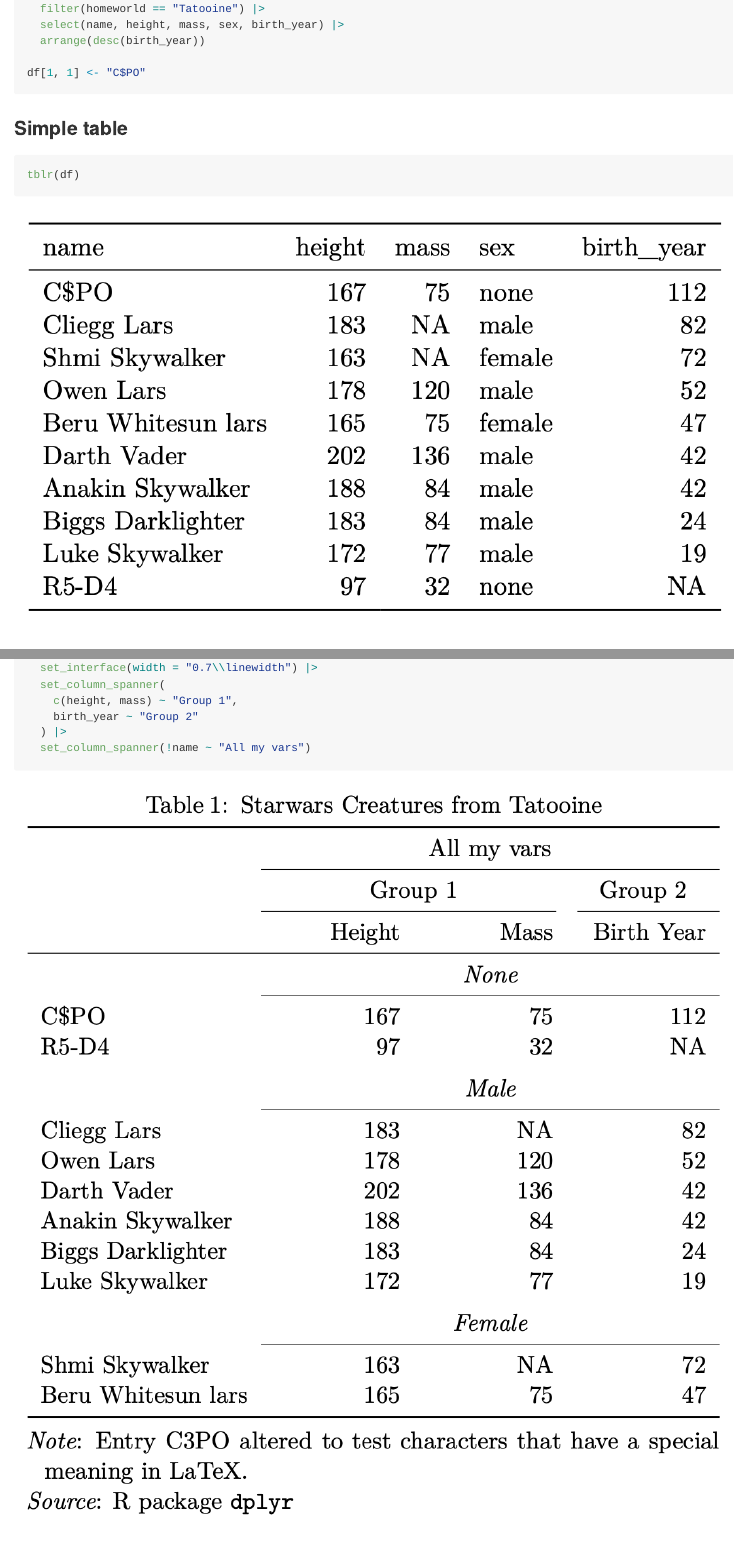
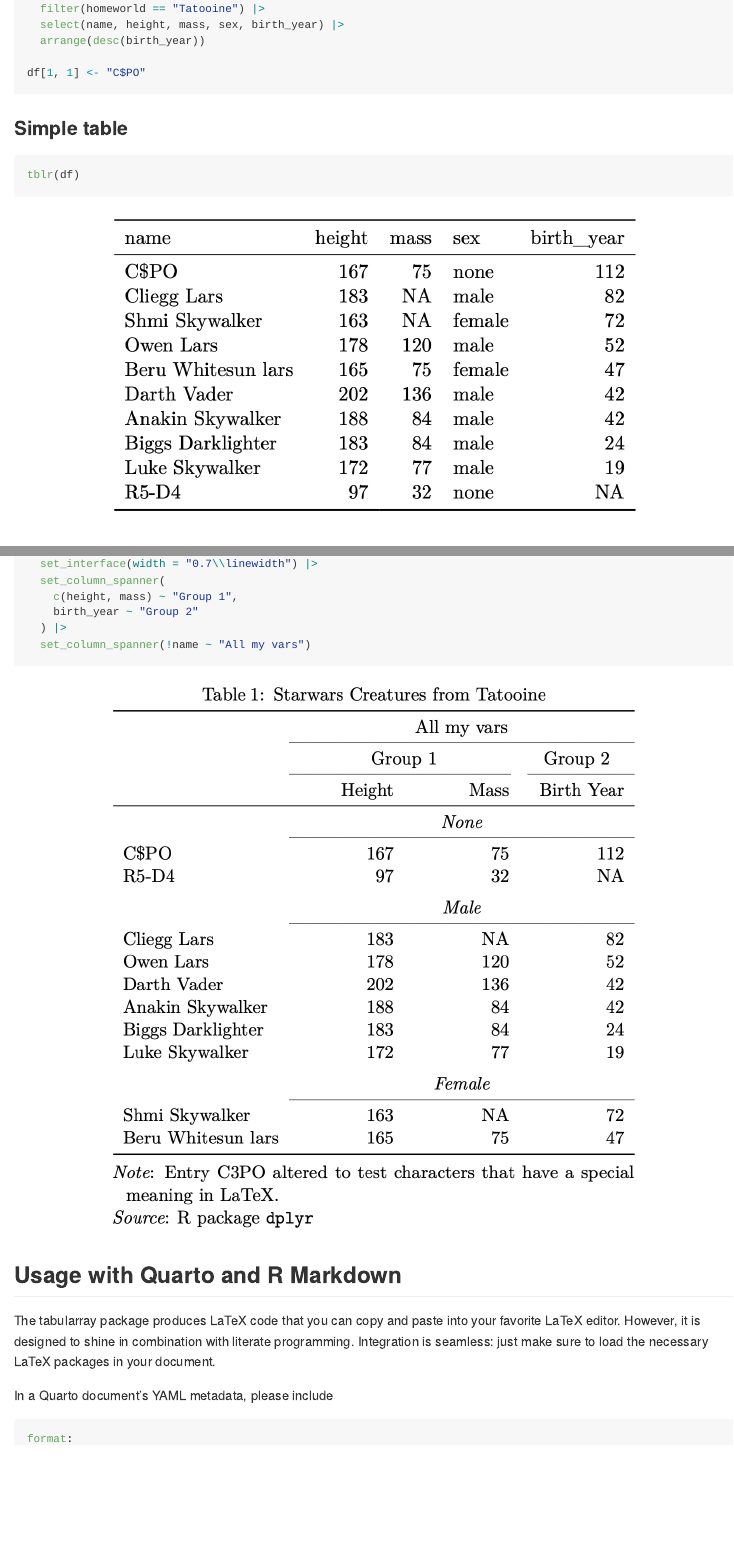
Before and after one commit to turbanisch/tabularray, an R Markdown document (README.Rmd): the page in a window 1100 px wide, from 710 px down, and a second part further down, joined at a grey line. The pictures show the output file README.md that the author committed with the source, drawn offline in the style of GitHub; badge pictures from the web are left out.

Commit message:
resize images and center

````diff
--- a/README.Rmd
+++ b/README.Rmd
@@ -57,7 +57,9 @@ df[1, 1] <- "C$PO"
 tblr(df)
 ```
 
-![](inst/img/simple-table.png)
+<p align="center">
+  <img src="inst/img/simple-table.png" width="75%">
+</p>
 
 ### Table with markup
 
@@ -86,7 +88,9 @@ df |>
   set_column_spanner(!name ~ "All my vars")
 ```
 
-![](inst/img/marked-up-table.png)
+<p align="center">
+  <img src="inst/img/marked-up-table.png" width="75%">
+</p>
 
 ## Usage with Quarto and R Markdown
 
````
Also changed, not shown: README.md.
